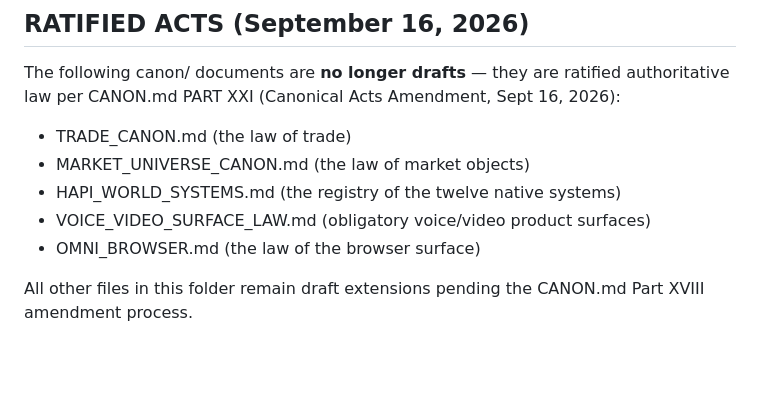
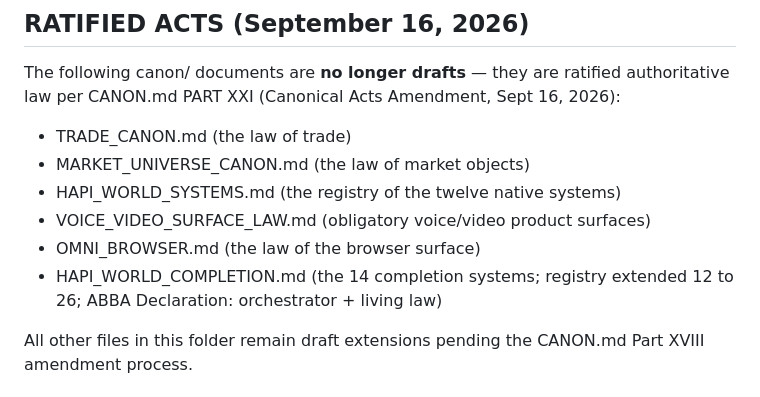
Before and after one commit to carbonactual/hapi-world, a Markdown page: canon/README.md, the part around the change. Drawn GitHub-style; blank space fills up the shorter version.

Commit message:
canon index: completion act added to ratified list

```diff
--- a/canon/README.md
+++ b/canon/README.md
@@ -11,6 +11,7 @@ The following canon/ documents are **no longer drafts** — they are ratified au
 - HAPI_WORLD_SYSTEMS.md (the registry of the twelve native systems)
 - VOICE_VIDEO_SURFACE_LAW.md (obligatory voice/video product surfaces)
 - OMNI_BROWSER.md (the law of the browser surface)
+- HAPI_WORLD_COMPLETION.md (the 14 completion systems; registry extended 12 to 26; ABBA Declaration: orchestrator + living law)
 
 All other files in this folder remain draft extensions pending the CANON.md Part XVIII amendment process.
 
```
